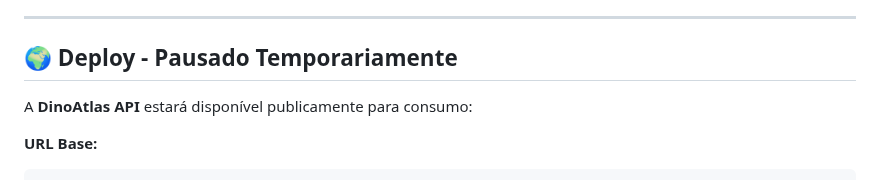
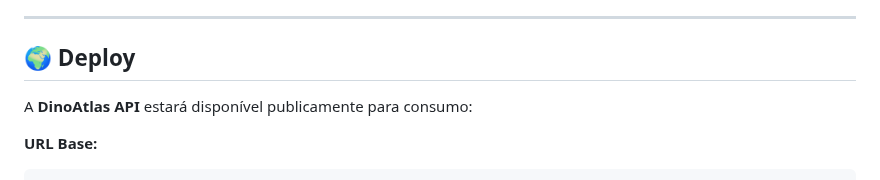
Before and after one commit to Dferreiraz/DinoAtlasAPI, a Markdown page: README.md, the part around the change. GitHub-like rendering.

```diff
--- a/README.md
+++ b/README.md
@@ -49,7 +49,7 @@ A DinoAtlas foi criada pensando em:
 
 <!-- ---------------------------------------------------------------------- -->
 
-## 🌍 Deploy - Pausado Temporariamente
+## 🌍 Deploy
 
 A **DinoAtlas API** estará disponível publicamente para consumo:
 
```
